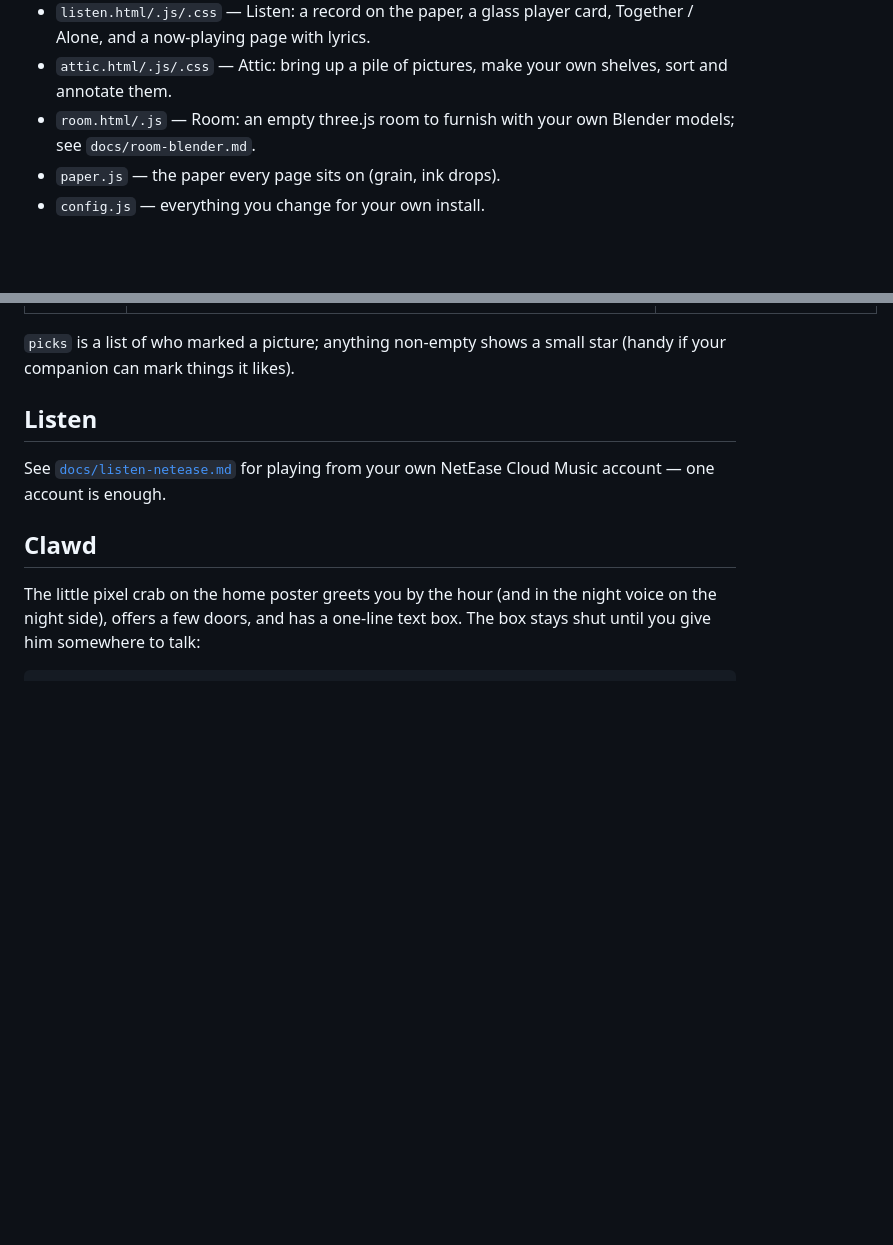
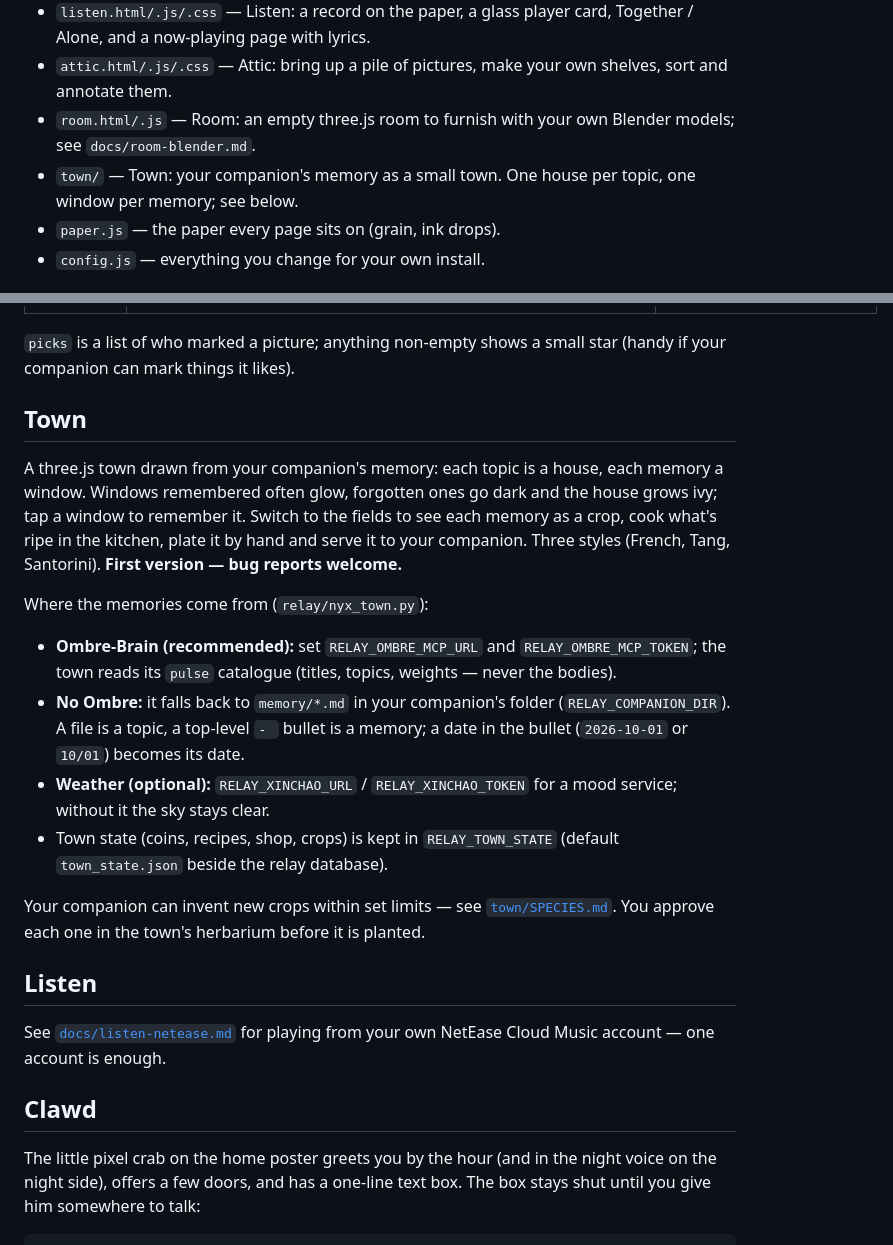
Before and after one commit to Mutamento3/nyx, a Markdown page: README.md, 2 parts joined by grey strips. Rendered like a GitHub page; blank space fills up the shorter version.

Commit message:
README: the memory town
Co-Authored-By: Claude Opus 5.5 <noreply@anthropic.com>

```diff
--- a/README.md
+++ b/README.md
@@ -28,6 +28,7 @@ New to servers? Start with [docs/新手上路.md](docs/新手上路.md).
 - `listen.html/.js/.css` — Listen: a record on the paper, a glass player card, Together / Alone, and a now-playing page with lyrics.
 - `attic.html/.js/.css` — Attic: bring up a pile of pictures, make your own shelves, sort and annotate them.
 - `room.html/.js` — Room: an empty three.js room to furnish with your own Blender models; see `docs/room-blender.md`.
+- `town/` — Town: your companion's memory as a small town. One house per topic, one window per memory; see below.
 - `paper.js` — the paper every page sits on (grain, ink drops).
 - `config.js` — everything you change for your own install.
 
@@ -74,6 +75,19 @@ Optional, for the other rooms:
 | GET/POST | `/app/kitchen`, `/app/kitchen/{pantry,ask,recipe,photo,photo/comment,log,cooked}` | the Kitchen: pantry, recipes the AI writes, photos of what you made, a timeline of meals |
 
 `picks` is a list of who marked a picture; anything non-empty shows a small star (handy if your companion can mark things it likes).
+
+## Town
+
+A three.js town drawn from your companion's memory: each topic is a house, each memory a window. Windows remembered often glow, forgotten ones go dark and the house grows ivy; tap a window to remember it. Switch to the fields to see each memory as a crop, cook what's ripe in the kitchen, plate it by hand and serve it to your companion. Three styles (French, Tang, Santorini). **First version — bug reports welcome.**
+
+Where the memories come from (`relay/nyx_town.py`):
+
+- **Ombre-Brain (recommended):** set `RELAY_OMBRE_MCP_URL` and `RELAY_OMBRE_MCP_TOKEN`; the town reads its `pulse` catalogue (titles, topics, weights — never the bodies).
+- **No Ombre:** it falls back to `memory/*.md` in your companion's folder (`RELAY_COMPANION_DIR`). A file is a topic, a top-level `- ` bullet is a memory; a date in the bullet (`2026-10-01` or `10/01`) becomes its date.
+- **Weather (optional):** `RELAY_XINCHAO_URL` / `RELAY_XINCHAO_TOKEN` for a mood service; without it the sky stays clear.
+- Town state (coins, recipes, shop, crops) is kept in `RELAY_TOWN_STATE` (default `town_state.json` beside the relay database).
+
+Your companion can invent new crops within set limits — see [`town/SPECIES.md`](town/SPECIES.md). You approve each one in the town's herbarium before it is planted.
 
 ## Listen
 
```
